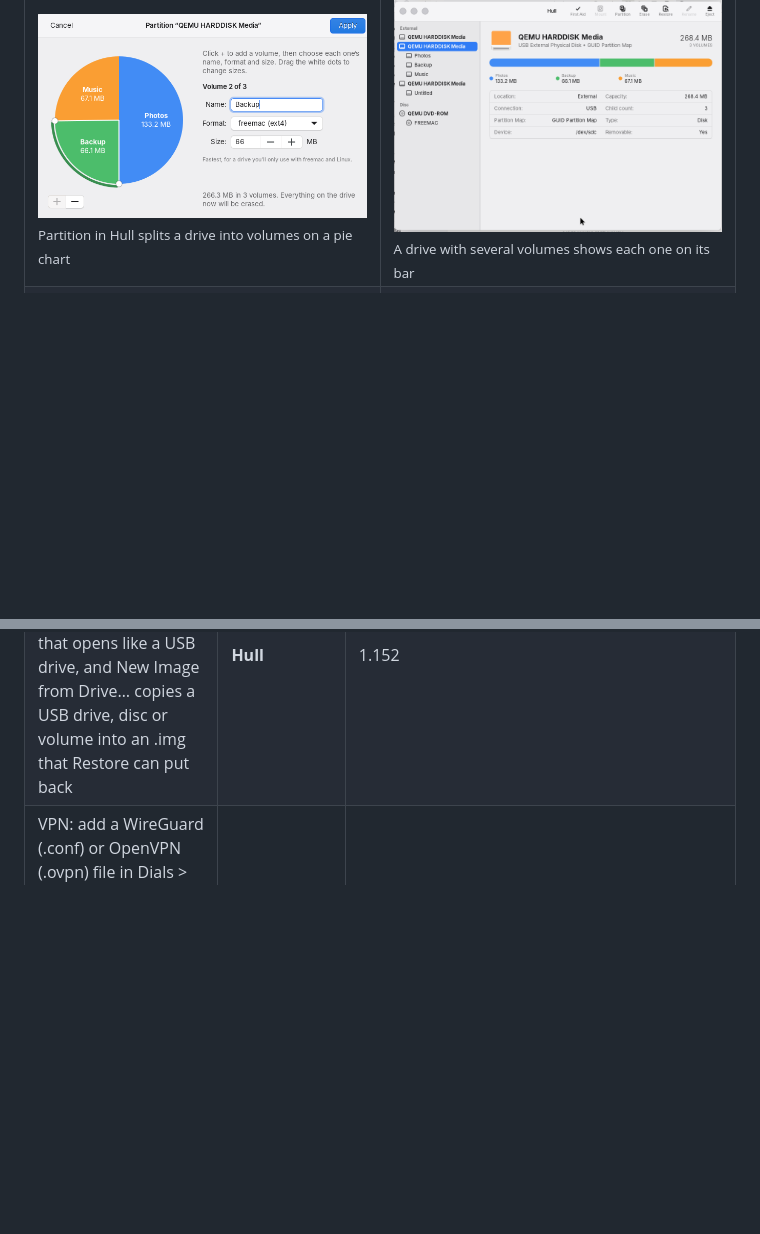
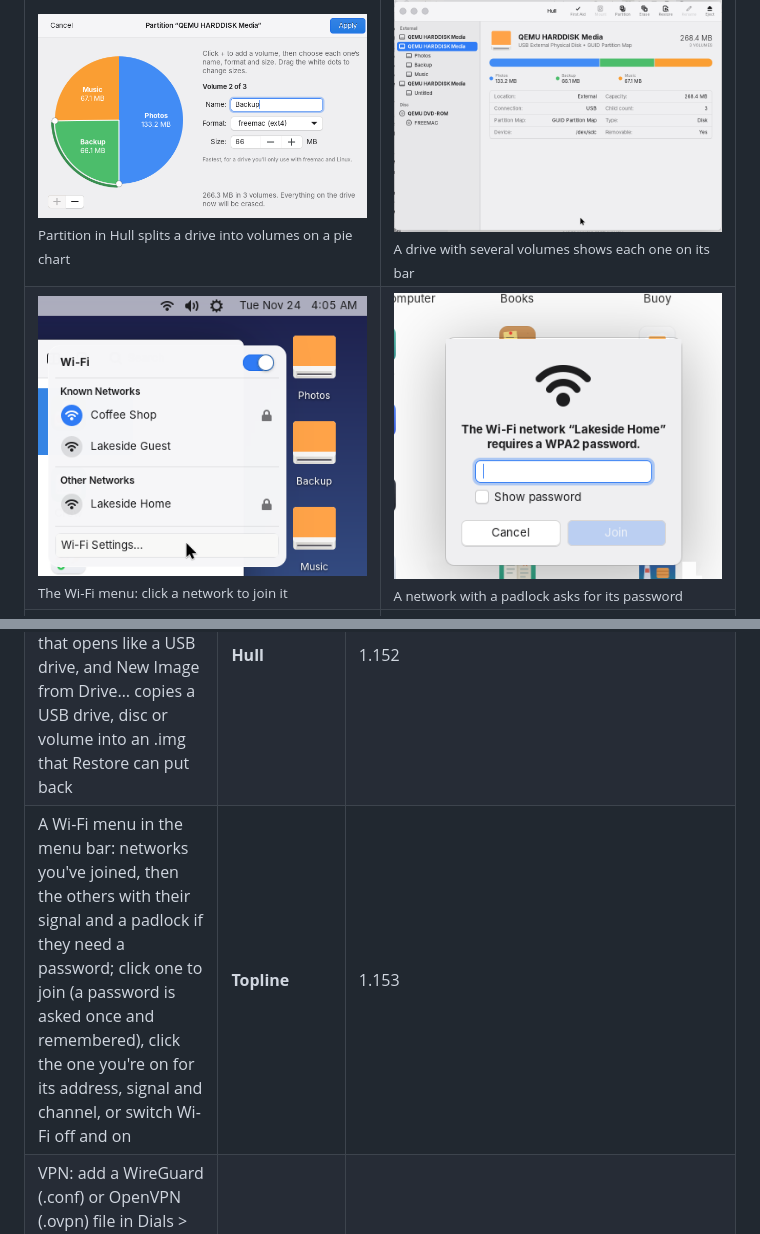
Before and after one commit to dean-plude/freemac, a Markdown page: README.md, 2 parts joined by grey strips. Drawn GitHub-style; pictures changed too: docs/screenshots/wifi-menu.png (added), docs/screenshots/wifi-password.png (added); blank space fills up the shorter version.

```diff
--- a/README.md
+++ b/README.md
@@ -50,6 +50,7 @@ names, contacts and events in them are made-up examples.
 <tr><td width="50%"><img src="docs/screenshots/first-aid-ask.png" alt="Hull asking: Run First Aid on Photos? First Aid checks it for errors and repairs them if it can, with Cancel and Run"><br><sub>First Aid in Hull checks a drive for errors</sub></td><td width="50%"><img src="docs/screenshots/first-aid-repaired.png" alt="Hull saying: First Aid repaired Photos. It found problems on Photos and fixed them"><br><sub>…and repairs what it finds</sub></td></tr>
 <tr><td width="50%"><img src="docs/screenshots/image-from-drive.png" alt="Hull's New Image window: copying QEMU HARDDISK Media into Stick.img, 62.9 MB of 268.4 MB, with a Stop button"><br><sub>File > New Image from Drive copies a USB drive into an .img</sub></td><td width="50%"><img src="docs/screenshots/new-blank-image.png" alt="Hull's New Blank Image sheet: a name, a size of 100 MB and a choice of ExFAT, MS-DOS (FAT) or freemac (ext4)"><br><sub>New Blank Image: a USB drive you keep in a file</sub></td></tr>
 <tr><td width="50%"><img src="docs/screenshots/partition-sheet.png" alt="Hull's Partition sheet: a pie chart of a USB drive split into Photos, Backup and Music, with the name, format and size of the chosen volume beside it"><br><sub>Partition in Hull splits a drive into volumes on a pie chart</sub></td><td width="50%"><img src="docs/screenshots/partition-done.png" alt="Hull showing the USB drive afterwards: a GUID Partition Map with three volumes, Photos, Backup and Music, each in its colour on the bar"><br><sub>A drive with several volumes shows each one on its bar</sub></td></tr>
+<tr><td width="50%"><img src="docs/screenshots/wifi-menu.png" alt="The Wi-Fi menu open from the menu bar: Wi-Fi switched on, Known Networks Coffee Shop (joined, in blue) and Lakeside Guest, Other Networks Lakeside Home with a padlock, and Wi-Fi Settings"><br><sub>The Wi-Fi menu: click a network to join it</sub></td><td width="50%"><img src="docs/screenshots/wifi-password.png" alt="A window saying The Wi-Fi network Lakeside Home requires a WPA2 password, with a password field, Show password, Cancel and Join"><br><sub>A network with a padlock asks for its password</sub></td></tr>
 <tr><td width="50%"><img src="docs/screenshots/startup-disk.png" alt="Dials > Startup Disk: freemac, Windows, Ubuntu, a SanDisk USB stick and the DVD drive freemac is running from, with freemac chosen, Restart in freemac… and Always Start Up from This"><br><sub>Dials > Startup Disk: choose Windows, freemac or a USB stick</sub></td><td width="50%"><img src="docs/screenshots/startup-disk-restart.png" alt="An alert asking Restart in Windows? The computer restarts in Windows, just this once, with Cancel and Restart"><br><sub>Restart in Windows just once, then back to freemac</sub></td></tr>
 <tr><td width="50%"><img src="docs/screenshots/vpn-settings.png" alt="Dials > Network with a WireGuard VPN called home-vpn, connected, its switch on, Add VPN Configuration and Show VPN status in menu bar"><br><sub>VPN in Dials > Network: add a WireGuard or OpenVPN file</sub></td><td width="50%"><img src="docs/screenshots/vpn-menu.png" alt="The VPN menu open in the menu bar: home-vpn Connected, Disconnect home-vpn and Open VPN Settings"><br><sub>Connect or disconnect from the VPN menu</sub></td></tr>
 </table>
@@ -150,6 +151,7 @@ one of them will be reverted.
 | First Aid in Hull: check a volume, or every volume on a drive, for errors and repair them; it unmounts while it checks and mounts again after | **Hull** | 1.150 |
 | Partition in Hull: split a USB drive into up to eight volumes on a pie chart, each with its own name, format and size (drag between slices to resize); a drive with several volumes shows each one in colour on its bar | **Hull** | 1.151 |
 | New Image in Hull: File > New Blank Image… makes an empty disk image of any size and format that opens like a USB drive, and New Image from Drive… copies a USB drive, disc or volume into an .img that Restore can put back | **Hull** | 1.152 |
+| A Wi-Fi menu in the menu bar: networks you've joined, then the others with their signal and a padlock if they need a password; click one to join (a password is asked once and remembered), click the one you're on for its address, signal and channel, or switch Wi-Fi off and on | **Topline** | 1.153 |
 | VPN: add a WireGuard (.conf) or OpenVPN (.ovpn) file in Dials > Network, turn it on with its switch, and connect or disconnect from the VPN menu in the menu bar | Dials, **Topline** | 1.142 |
 | Software Update for freemac itself: a new version shows in Dials with what's new, downloads while you work, installs while the computer restarts, and Recovery can undo it | **Dials**, **Beacon**, **Recovery** | 1.134 |
 | Battery in Dials: its level over the last 24 hours, time on battery for each of the last 10 days, Battery Health with maximum capacity and charge cycles, and Low Power Mode (always, or only on battery or on the adapter) with a yellow battery in the menu bar | **Dials**, **Topline**, power-profiles-daemon | 1.133 |
```
Also changed, not shown: docs/ARCHITECTURE.md (+19 -0 lines), docs/ROADMAP.md (+14 -0 lines), docs/screenshots/wifi-details.png (added), 7 other files.
